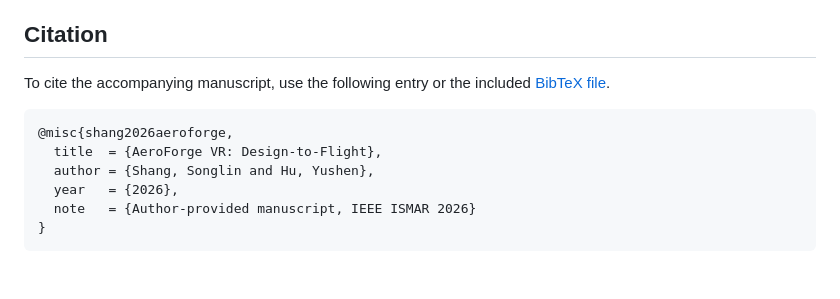
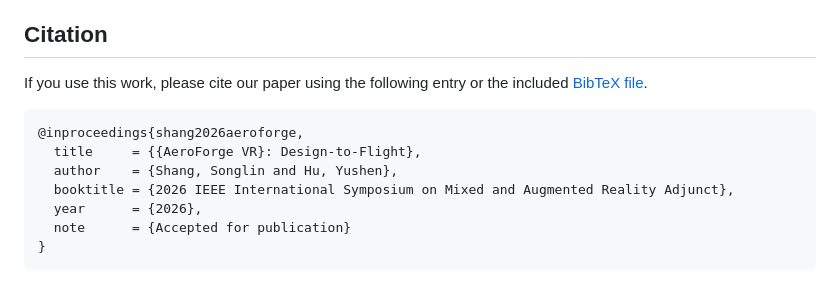
Before and after one commit to Songlin-git/AeroForge-VR, a Markdown page: README.md, the part around the change. GitHub-like rendering.

Commit message:
docs: update README citation to accepted ISMAR Adjunct paper

````diff
--- a/README.md
+++ b/README.md
@@ -90,13 +90,14 @@ This repository contains the project page and its visualization assets. The foll
 
 ## Citation
 
-To cite the accompanying manuscript, use the following entry or the included [BibTeX file](static/data/aeroforge.bib).
+If you use this work, please cite our paper using the following entry or the included [BibTeX file](static/data/aeroforge.bib).
 
 ```bibtex
-@misc{shang2026aeroforge,
-  title  = {AeroForge VR: Design-to-Flight},
-  author = {Shang, Songlin and Hu, Yushen},
-  year   = {2026},
-  note   = {Author-provided manuscript, IEEE ISMAR 2026}
+@inproceedings{shang2026aeroforge,
+  title     = {{AeroForge VR}: Design-to-Flight},
+  author    = {Shang, Songlin and Hu, Yushen},
+  booktitle = {2026 IEEE International Symposium on Mixed and Augmented Reality Adjunct},
+  year      = {2026},
+  note      = {Accepted for publication}
 }
 ```
````
